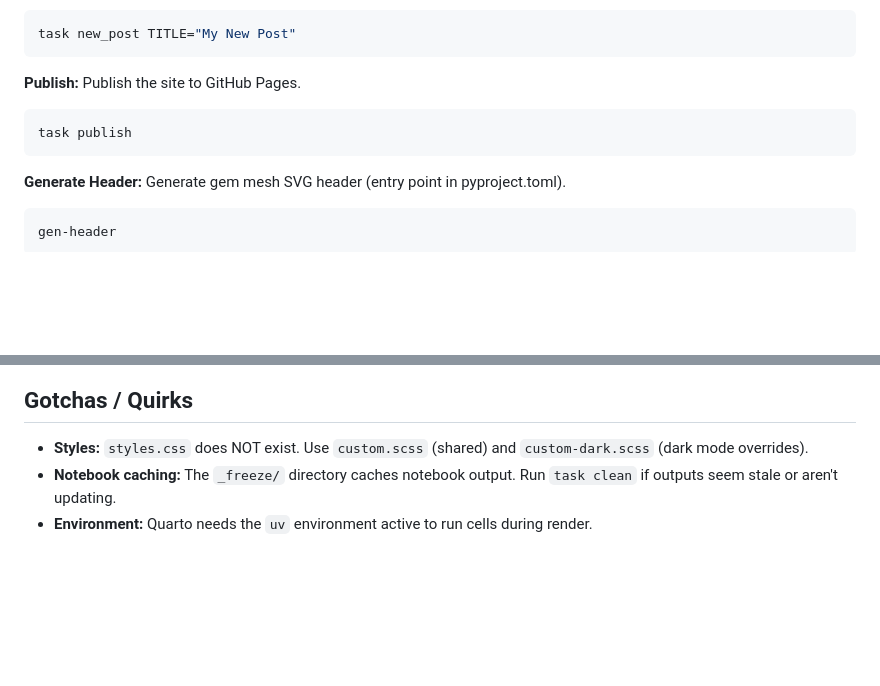
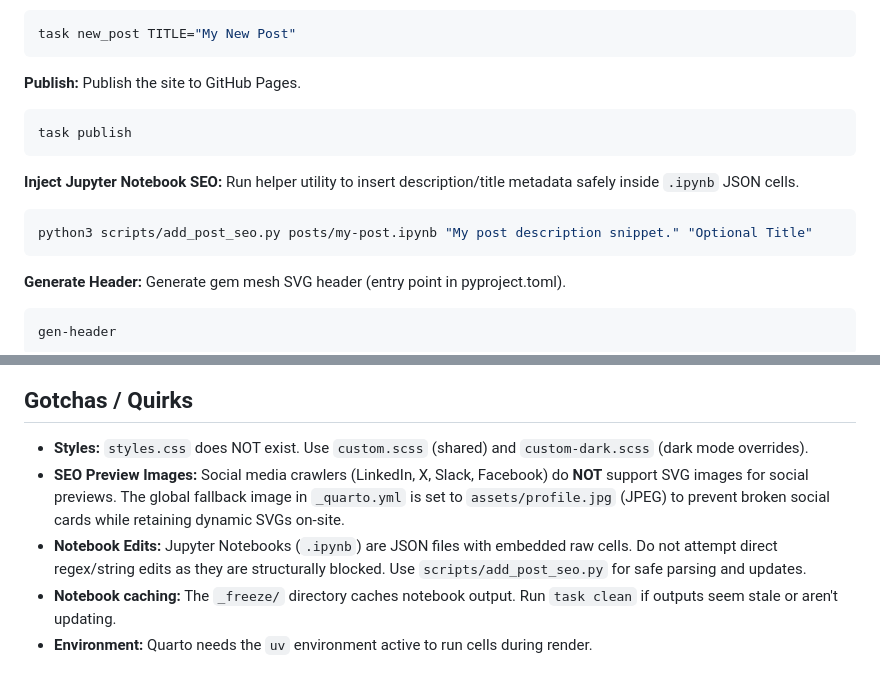
Before and after one commit to hygorxaraujo/personalsite, a Markdown page: AGENTS.md, 2 parts joined by grey strips. GitHub-like rendering; blank space fills up the shorter version.

Commit message:
docs: update AGENTS.md developer guidelines with SEO and notebook quirks

````diff
--- a/AGENTS.md
+++ b/AGENTS.md
@@ -56,6 +56,12 @@ Publish the site to GitHub Pages.
 task publish
 ```
 
+**Inject Jupyter Notebook SEO:**
+Run helper utility to insert description/title metadata safely inside `.ipynb` JSON cells.
+```bash
+python3 scripts/add_post_seo.py posts/my-post.ipynb "My post description snippet." "Optional Title"
+```
+
 **Generate Header:**
 Generate gem mesh SVG header (entry point in pyproject.toml).
 ```bash
@@ -90,5 +96,7 @@ gen-header
 
 ## Gotchas / Quirks
 - **Styles:** `styles.css` does NOT exist. Use `custom.scss` (shared) and `custom-dark.scss` (dark mode overrides).
+- **SEO Preview Images:** Social media crawlers (LinkedIn, X, Slack, Facebook) do **NOT** support SVG images for social previews. The global fallback image in `_quarto.yml` is set to `assets/profile.jpg` (JPEG) to prevent broken social cards while retaining dynamic SVGs on-site.
+- **Notebook Edits:** Jupyter Notebooks (`.ipynb`) are JSON files with embedded raw cells. Do not attempt direct regex/string edits as they are structurally blocked. Use `scripts/add_post_seo.py` for safe parsing and updates.
 - **Notebook caching:** The `_freeze/` directory caches notebook output. Run `task clean` if outputs seem stale or aren't updating.
 - **Environment:** Quarto needs the `uv` environment active to run cells during render.
````
